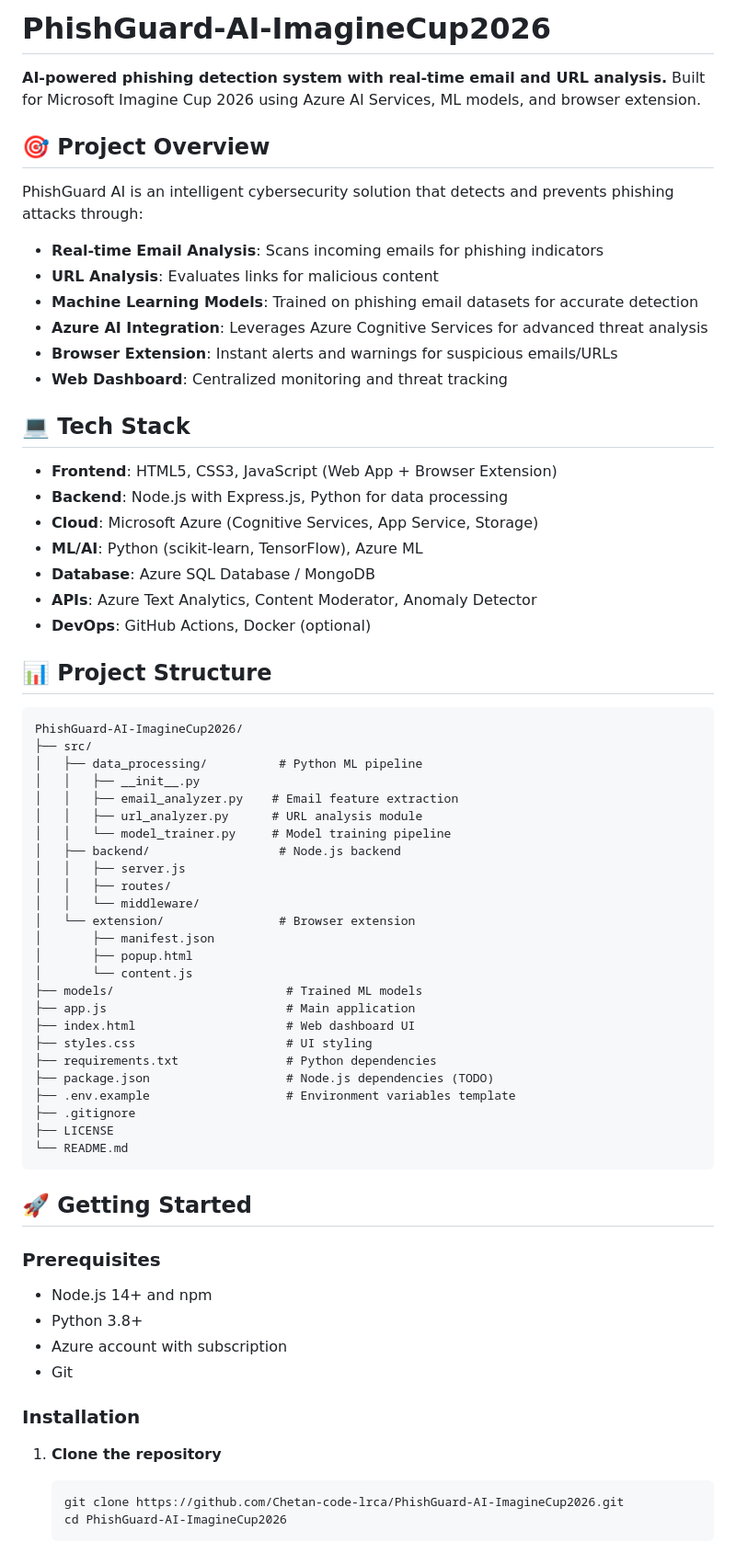
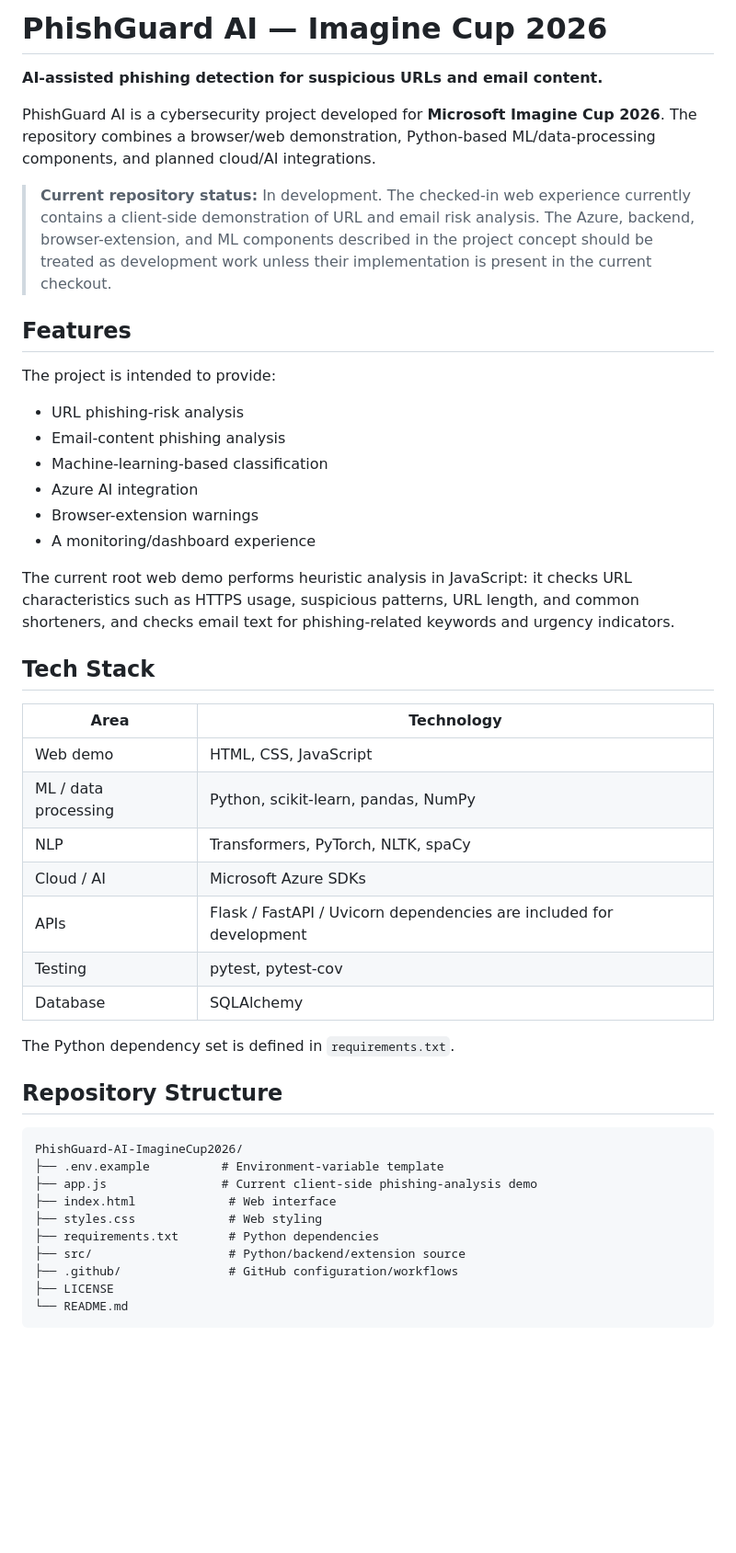
Before and after one commit to Chetan-code-lrca/PhishGuard-AI-ImagineCup2026, a Markdown page: README.md, the part around one of its changes. Shown at 92% size. GitHub-like rendering; blank space fills up the shorter version.

Commit message:
docs: improve setup and usage README

````diff
--- a/README.md
+++ b/README.md
@@ -1,70 +1,50 @@
-# PhishGuard-AI-ImagineCup2026
+# PhishGuard AI — Imagine Cup 2026
 
-**AI-powered phishing detection system with real-time email and URL analysis.** Built for Microsoft Imagine Cup 2026 using Azure AI Services, ML models, and browser extension.
+**AI-assisted phishing detection for suspicious URLs and email content.**
 
-## 🎯 Project Overview
+PhishGuard AI is a cybersecurity project developed for **Microsoft Imagine Cup 2026**. The repository combines a browser/web demonstration, Python-based ML/data-processing components, and planned cloud/AI integrations.
 
-PhishGuard AI is an intelligent cybersecurity solution that detects and prevents phishing attacks through:
-- **Real-time Email Analysis**: Scans incoming emails for phishing indicators
-- **URL Analysis**: Evaluates links for malicious content
-- **Machine Learning Models**: Trained on phishing email datasets for accurate detection
-- **Azure AI Integration**: Leverages Azure Cognitive Services for advanced threat analysis
-- **Browser Extension**: Instant alerts and warnings for suspicious emails/URLs
-- **Web Dashboard**: Centralized monitoring and threat tracking
+> **Current repository status:** In development. The checked-in web experience currently contains a client-side demonstration of URL and email risk analysis. The Azure, backend, browser-extension, and ML components described in the project concept should be treated as development work unless their implementation is present in the current checkout.
 
-## 💻 Tech Stack
+## Features
 
-- **Frontend**: HTML5, CSS3, JavaScript (Web App + Browser Extension)
-- **Backend**: Node.js with Express.js, Python for data processing
-- **Cloud**: Microsoft Azure (Cognitive Services, App Service, Storage)
-- **ML/AI**: Python (scikit-learn, TensorFlow), Azure ML
-- **Database**: Azure SQL Database / MongoDB
-- **APIs**: Azure Text Analytics, Content Moderator, Anomaly Detector
-- **DevOps**: GitHub Actions, Docker (optional)
+The project is intended to provide:
 
-## 📊 Project Structure
+- URL phishing-risk analysis
+- Email-content phishing analysis
+- Machine-learning-based classification
+- Azure AI integration
+- Browser-extension warnings
+- A monitoring/dashboard experience
 
-```
+The current root web demo performs heuristic analysis in JavaScript: it checks URL characteristics such as HTTPS usage, suspicious patterns, URL length, and common shorteners, and checks email text for phishing-related keywords and urgency indicators.
+
+## Tech Stack
+
+| Area | Technology |
+|---|---|
+| Web demo | HTML, CSS, JavaScript |
+| ML / data processing | Python, scikit-learn, pandas, NumPy |
+| NLP | Transformers, PyTorch, NLTK, spaCy |
+| Cloud / AI | Microsoft Azure SDKs |
+| APIs | Flask / FastAPI / Uvicorn dependencies are included for development |
+| Testing | pytest, pytest-cov |
+| Database | SQLAlchemy |
+
+The Python dependency set is defined in `requirements.txt`.
+
+## Repository Structure
+
+```text
 PhishGuard-AI-ImagineCup2026/
-├── src/
-│   ├── data_processing/          # Python ML pipeline
-│   │   ├── __init__.py
-│   │   ├── email_analyzer.py    # Email feature extraction
-│   │   ├── url_analyzer.py      # URL analysis module
-│   │   └── model_trainer.py     # Model training pipeline
-│   ├── backend/                  # Node.js backend
-│   │   ├── server.js
-│   │   ├── routes/
-│   │   └── middleware/
-│   └── extension/                # Browser extension
-│       ├── manifest.json
-│       ├── popup.html
-│       └── content.js
-├── models/                        # Trained ML models
-├── app.js                         # Main application
-├── index.html                     # Web dashboard UI
-├── styles.css                     # UI styling
-├── requirements.txt               # Python dependencies
-├── package.json                   # Node.js dependencies (TODO)
-├── .env.example                   # Environment variables template
-├── .gitignore
+├── .env.example          # Environment-variable template
+├── app.js                # Current client-side phishing-analysis demo
+├── index.html             # Web interface
+├── styles.css             # Web styling
+├── requirements.txt       # Python dependencies
+├── src/                   # Python/backend/extension source
+├── .github/               # GitHub configuration/workflows
 ├── LICENSE
 └── README.md
 ```
 
-## 🚀 Getting Started
-
-### Prerequisites
-- Node.js 14+ and npm
-- Python 3.8+
-- Azure account with subscription
-- Git
-
-### Installation
-
-1. **Clone the repository**
-   ```bash
-   git clone https://github.com/Chetan-code-lrca/PhishGuard-AI-ImagineCup2026.git
-   cd PhishGuard-AI-ImagineCup2026
-   ```
-
````
Also changed, not shown: other parts of README.md (+207 -98 lines).
